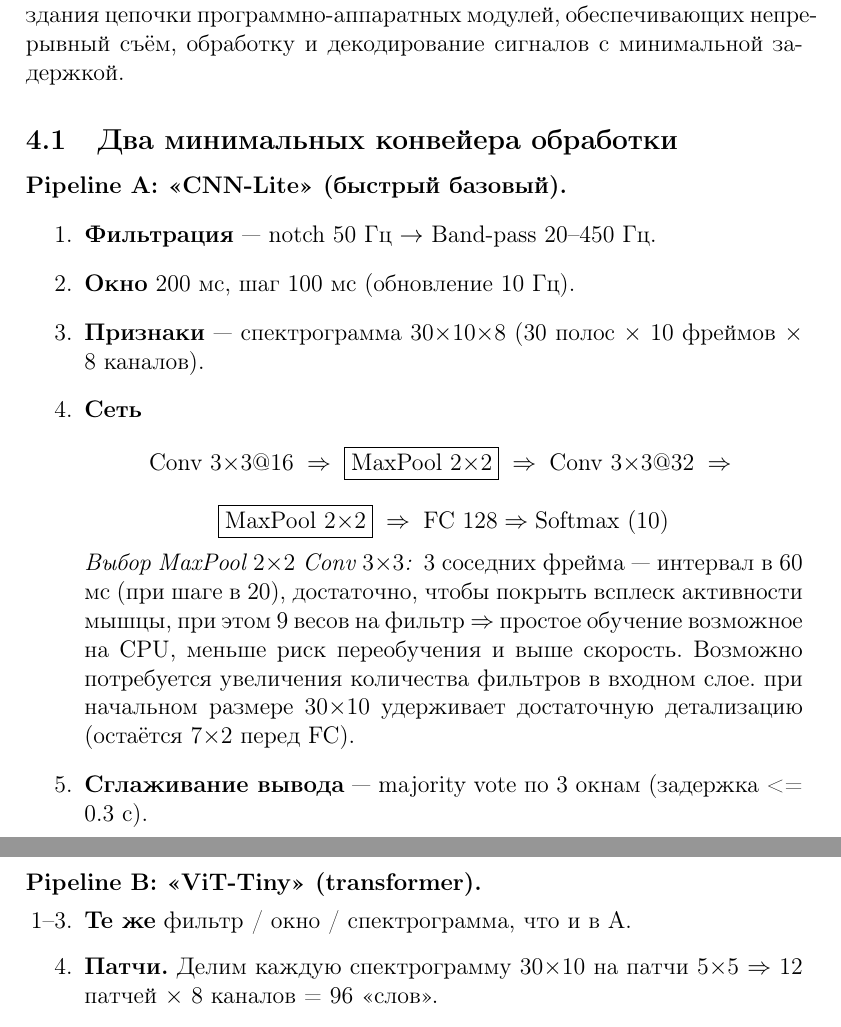
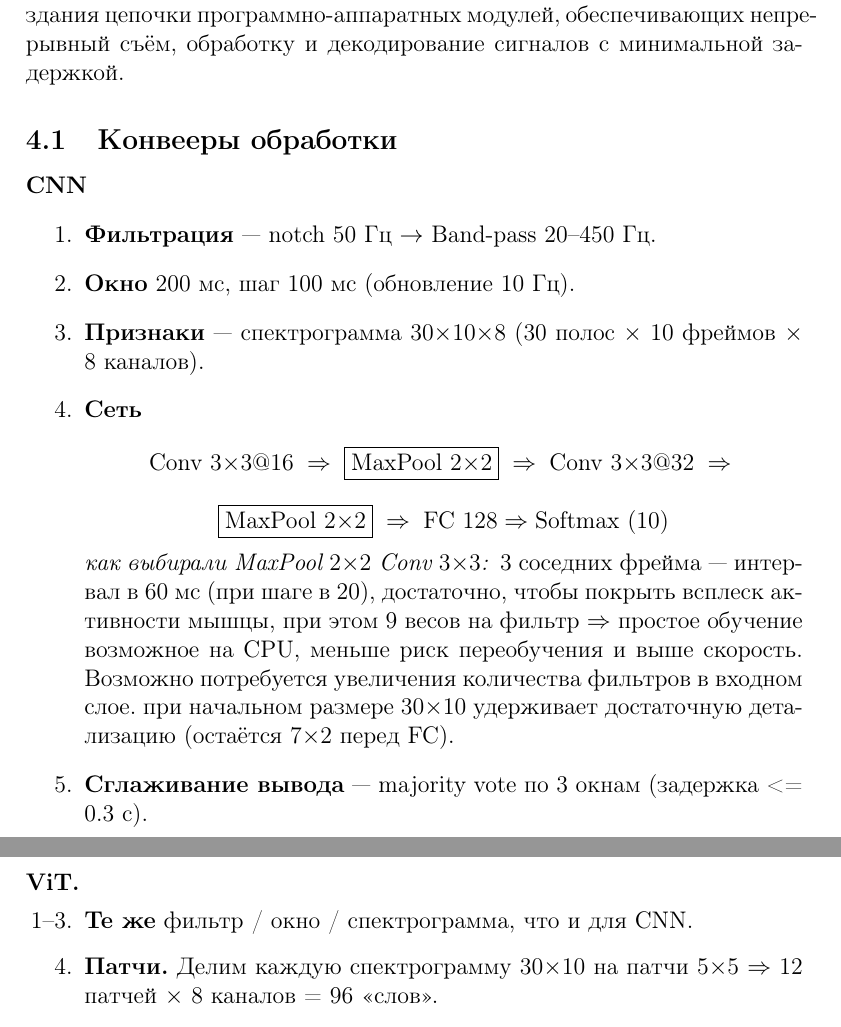
Before and after one commit to HEHADO/MSU_FSR, a LaTeX document (Coursework/6sem/main.tex): two parts of pages 15 and 16 of 20, joined at a grey line, cut so that both start at the same text. Compiled offline with pdfLaTeX.

Commit message:
coursework

```diff
--- a/Coursework/6sem/main.tex
+++ b/Coursework/6sem/main.tex
@@ -162,10 +162,10 @@ CNN хорошо зарекомендовали себя в задачах кл
 \section{Конвейер обработки сигналов в реальном времени}
 Разработка интерфейса управления роботами на основе ЭМГ требует создания цепочки программно-аппаратных модулей, обеспечивающих непрерывный съём, обработку и декодирование сигналов с минимальной задержкой.
 
-\subsection{Два минимальных конвейера обработки}
+\subsection{Конвееры обработки}
 
 % ---------- PIPELINE A ----------
-\paragraph{Pipeline A: «CNN-Lite» (быстрый базовый).}
+\paragraph{CNN}
 \begin{enumerate}
   \item \textbf{Фильтрация} — notch 50 Гц $\to$ Band-pass 20–450 Гц.
   \item \textbf{Окно} 200 мс, шаг 100 мс  (обновление 10 Гц).
@@ -179,7 +179,7 @@ CNN хорошо зарекомендовали себя в задачах кл
         \boxed{\text{MaxPool }2{\times}2}\;
         \Rightarrow\; \text{FC 128} \Rightarrow \text{Softmax (10)}
         \]
-        \textit{Выбор MaxPool $2{\times}2$ Conv $3{\times}3$:}\,
+        \textit{как выбирали MaxPool $2{\times}2$ Conv $3{\times}3$:}\,
         3 соседних фрейма — интервал в 60 мс (при шаге в 20), достаточно, чтобы покрыть всплеск активности мышцы, при этом 9 весов на фильтр $\Rightarrow$ простое обучение возможное на CPU,
         меньше риск переобучения и выше скорость. Возможно потребуется увеличения количества фильтров в входном слое.
         при начальном размере $30{\times}10$ удерживает
@@ -189,9 +189,9 @@ CNN хорошо зарекомендовали себя в задачах кл
 
 \vspace{0.8em}
 % ---------- PIPELINE B ----------
-\paragraph{Pipeline B: «ViT-Tiny» (transformer).}
+\paragraph{ViT.}
 \begin{enumerate}
-  \item[1–3.] \textbf{Те же} фильтр / окно / спектрограмма, что и в A.
+  \item[1–3.] \textbf{Те же} фильтр / окно / спектрограмма, что и для CNN.
   \item[4.] \textbf{Патчи.}  Делим каждую спектрограмму $30{\times}10$
         на патчи $5{\times}5$  $\Rightarrow$  12 патчей $\times$ 8 каналов = 96 «слов».
   \item[5.] \textbf{Encoder-ViT.} 4 блока, 4 головы, $d_{\text{model}}{=}128$;
```
